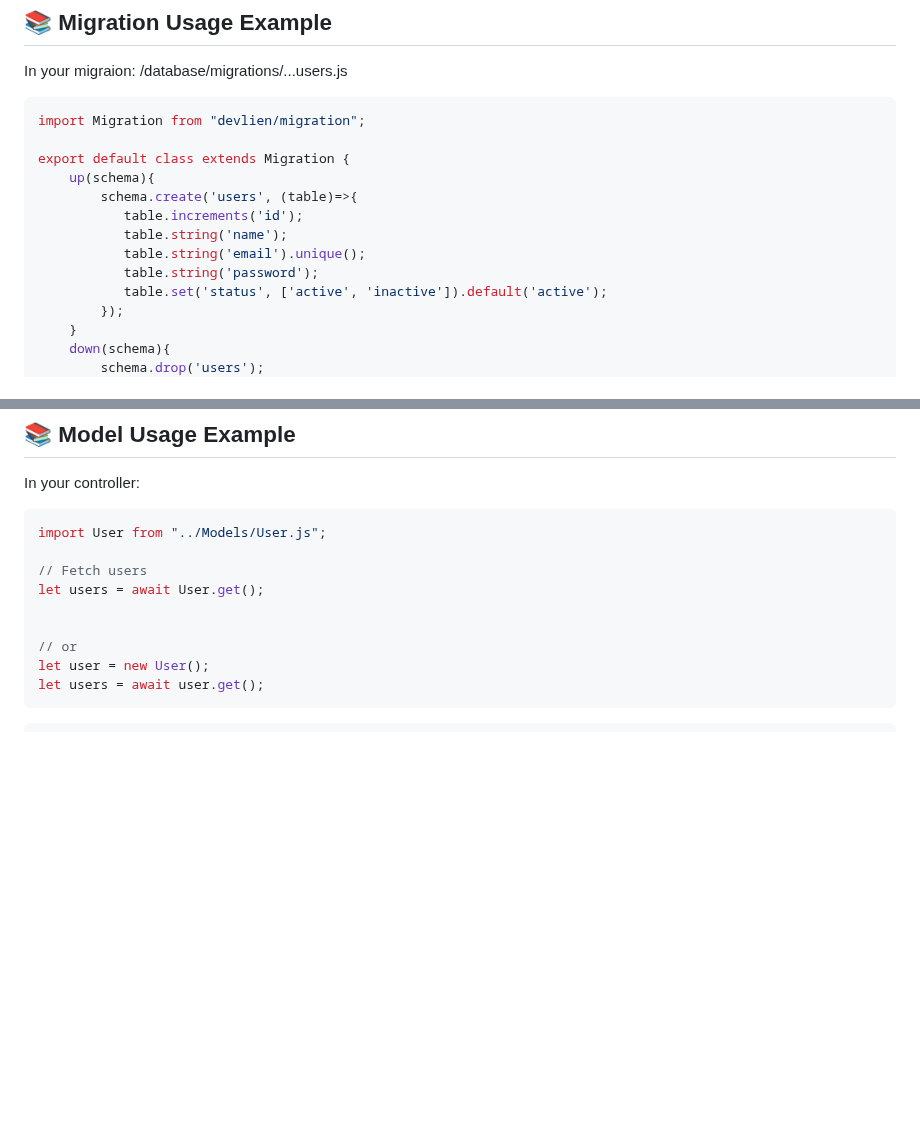
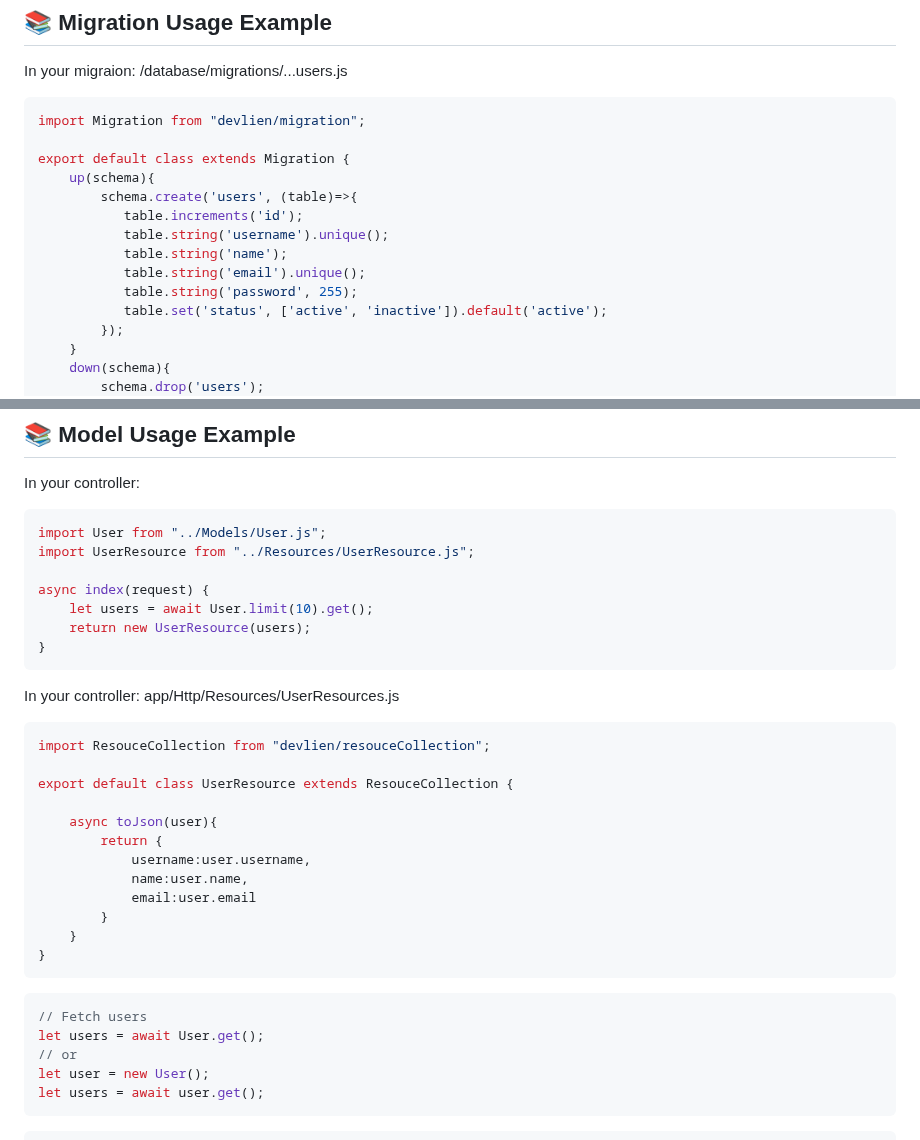
Before and after one commit to shamimhaque-mpi/devlien, a Markdown page: README.md, 2 parts joined by grey strips. GitHub-like rendering; blank space fills up the shorter version.

Commit message:
Add Resource example to readme

````diff
--- a/README.md
+++ b/README.md
@@ -150,9 +150,10 @@ export default class extends Migration {
     up(schema){
         schema.create('users', (table)=>{
            table.increments('id');
+           table.string('username').unique();
            table.string('name');
            table.string('email').unique();
-           table.string('password');
+           table.string('password', 255);
            table.set('status', ['active', 'inactive']).default('active');
         });
     }
@@ -187,11 +188,38 @@ In your controller:
 
 ```js
 import User from "../Models/User.js";
+import UserResource from "../Resources/UserResource.js";
 
+async index(request) {
+    let users = await User.limit(10).get();
+    return new UserResource(users);
+}
+```
+
+
+In your controller: app/Http/Resources/UserResources.js
+
+```js
+import ResouceCollection from "devlien/resouceCollection";
+
+export default class UserResource extends ResouceCollection {
+
+    async toJson(user){
+        return {
+            username:user.username,
+            name:user.name,
+            email:user.email
+        }
+    }
+}
+```
+
+
+
+
+```js
 // Fetch users
 let users = await User.get();
-
-
 // or
 let user = new User();
 let users = await user.get();
````
